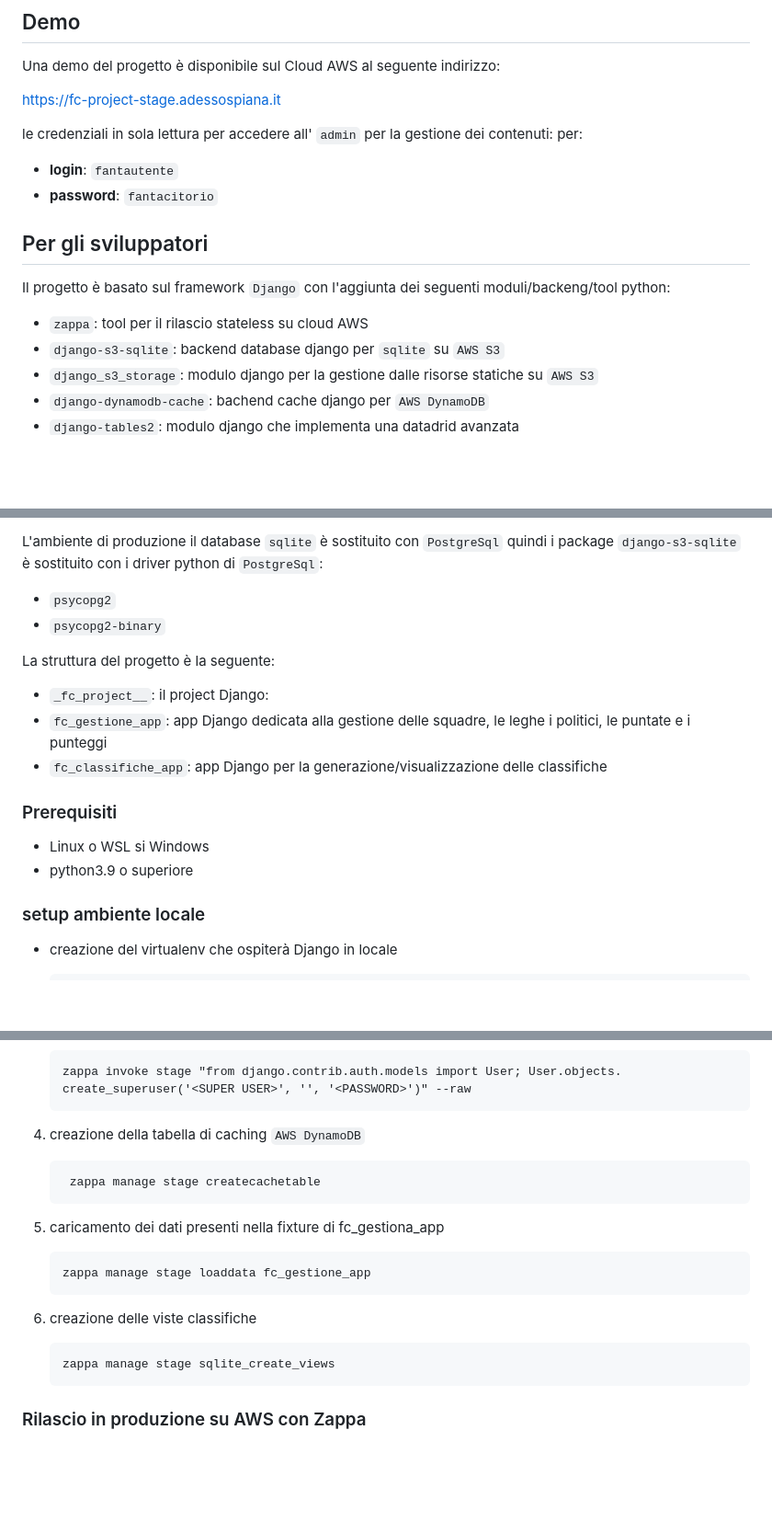
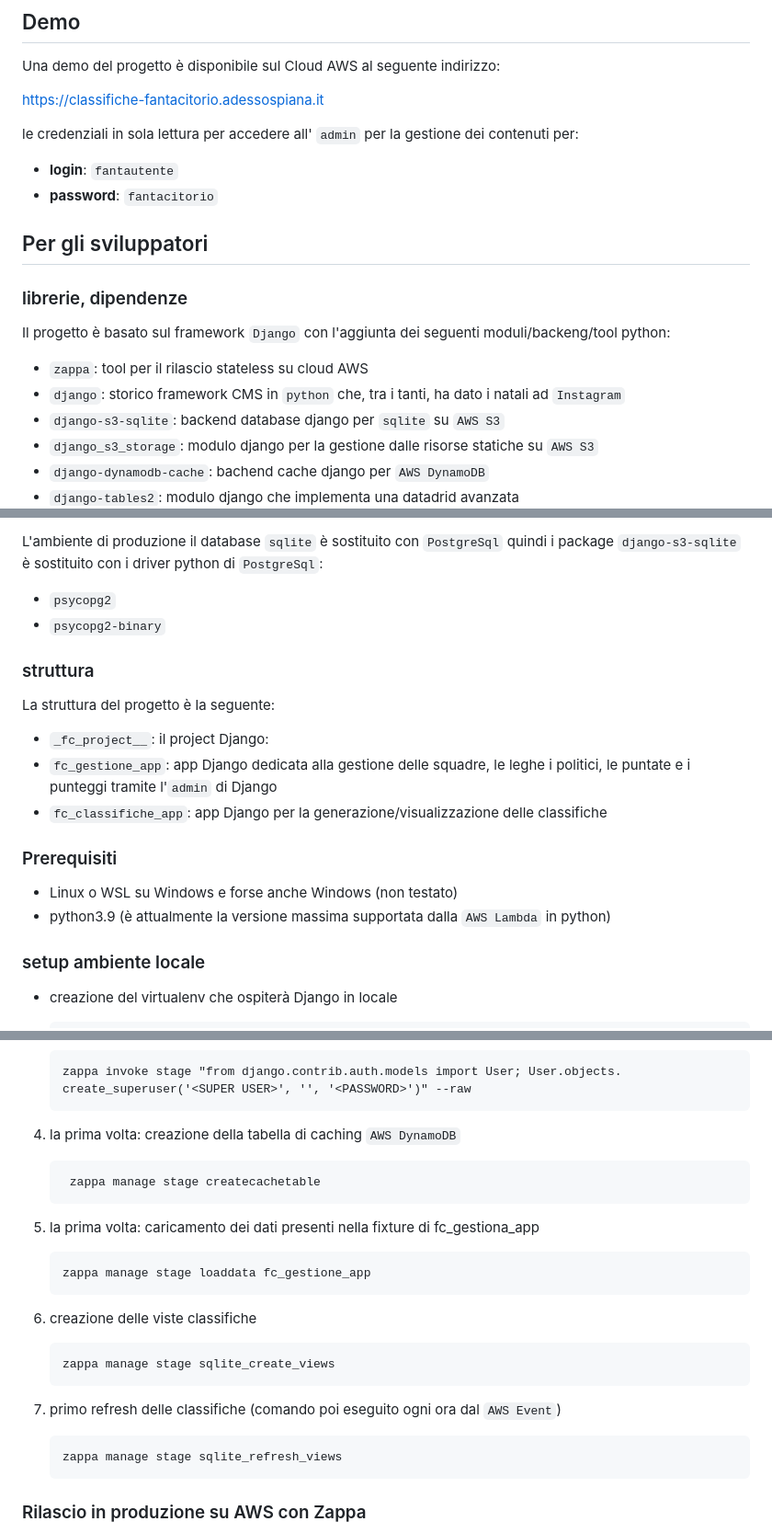
Before and after one commit to heyteacher/fantacitorio, a Markdown page: README.md, 3 parts joined by grey strips. Shown at 92% size. GitHub-like rendering; blank space fills up the shorter version.

````diff
--- a/README.md
+++ b/README.md
@@ -30,18 +30,21 @@ Il progetto è composto da:
 
 Una demo del progetto è disponibile sul Cloud AWS al seguente indirizzo:
 
- https://fc-project-stage.adessospiana.it
+ https://classifiche-fantacitorio.adessospiana.it
 
-le credenziali in sola lettura per accedere all' `admin` per la gestione dei contenuti: per:
+le credenziali in sola lettura per accedere all' `admin` per la gestione dei contenuti per:
 
 - __login__: ``fantautente``
 - __password__: ``fantacitorio``
 
 ## Per gli sviluppatori
 
+### librerie, dipendenze
+
 Il progetto è basato sul framework `Django` con l'aggiunta dei seguenti moduli/backeng/tool python:
 
 - `zappa`: tool per il rilascio stateless su cloud AWS
+- `django`: storico framework CMS in `python` che, tra i tanti, ha dato i natali ad `Instagram`
 - `django-s3-sqlite`: backend database django per `sqlite` su `AWS S3`
 - `django_s3_storage`: modulo django per la gestione dalle risorse statiche su `AWS S3`
 - `django-dynamodb-cache`: bachend cache django per `AWS DynamoDB`
@@ -56,16 +59,18 @@ L'ambiente di produzione il database `sqlite` è sostituito con `PostgreSql` qui
 - `psycopg2`
 - `psycopg2-binary`
 
+### struttura
+
 La struttura del progetto è la seguente:
 
 - `_fc_project__`: il project Django:
-- `fc_gestione_app`: app Django dedicata alla gestione delle squadre, le leghe i politici, le puntate e i punteggi
+- `fc_gestione_app`: app Django dedicata alla gestione delle squadre, le leghe i politici, le puntate e i punteggi tramite l'`admin` di Django
 - `fc_classifiche_app`: app Django per la generazione/visualizzazione delle classifiche
 
 ### Prerequisiti
 
-- Linux o WSL si Windows
-- python3.9 o superiore
+- Linux o WSL su Windows e forse anche Windows (non testato)
+- python3.9 (è attualmente la versione massima supportata dalla `AWS Lambda` in python)
 
 ### setup ambiente locale
 
@@ -154,12 +186,12 @@ Dopo aver configurato la sezione `stage` di `zappa_settings.json` si rilascia l'
    zappa invoke stage "from django.contrib.auth.models import User; User.objects.     create_superuser('<SUPER USER>', '', '<PASSWORD>')" --raw
    ```
 
-1. creazione della tabella di caching `AWS DynamoDB`
+1. la prima volta: creazione della tabella di caching `AWS DynamoDB`
    ```
     zappa manage stage createcachetable
    ```
 
-1. caricamento dei dati presenti nella fixture di fc_gestiona_app
+1. la prima volta: caricamento dei dati presenti nella fixture di fc_gestiona_app
    ```
    zappa manage stage loaddata fc_gestione_app
    ```
@@ -168,6 +200,12 @@ Dopo aver configurato la sezione `stage` di `zappa_settings.json` si rilascia l'
    ```
    zappa manage stage sqlite_create_views
    ```
+
+1. primo refresh delle classifiche (comando poi eseguito ogni ora dal `AWS Event`)
+   ```
+   zappa manage stage sqlite_refresh_views
+   ```
+
 
 ### Rilascio in produzione  su AWS con Zappa
 
````
Also changed, not shown: other parts of README.md (+40 -13 lines).
